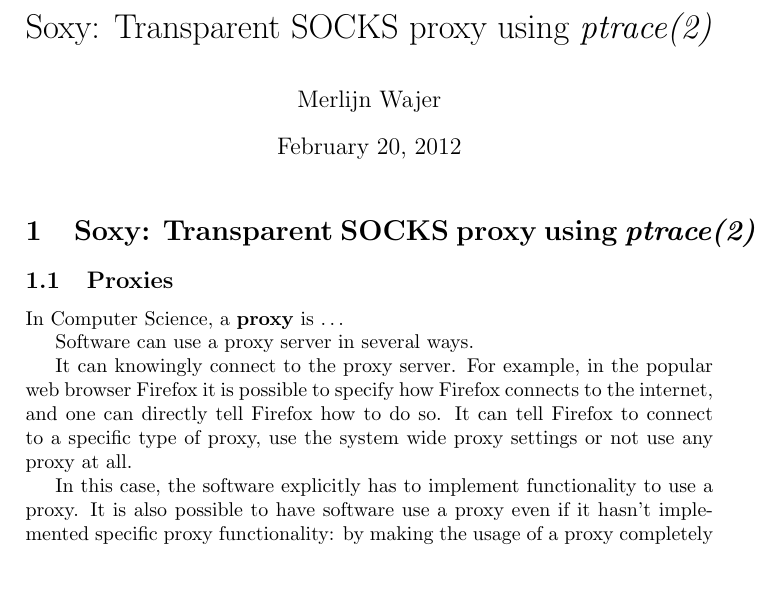
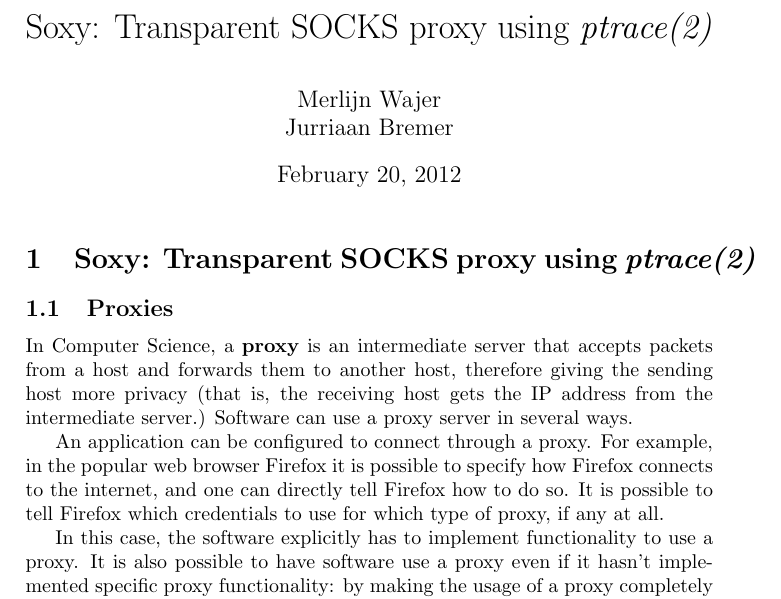
Before and after one commit to MerlijnWajer/tracy, a LaTeX document (proposal/socks.tex): part of page 1 of 2, cut so that both start at the same text, the shorter picture padded with empty space. Compiled offline with pdfLaTeX.

Commit message:
Small changes

```diff
--- a/proposal/socks.tex
+++ b/proposal/socks.tex
@@ -1,6 +1,6 @@
 \documentclass[a4paper]{article}
 
-\author{Merlijn Wajer}
+\author{Merlijn Wajer \\ Jurriaan Bremer}
 \title{Soxy: Transparent SOCKS proxy using \textit{ptrace(2)}}
 
 \usepackage{hyperref}
@@ -28,16 +28,11 @@
 %   KISS)
 
 \subsection{Proxies}
-In Computer Science, a \textbf{proxy} is …
+In Computer Science, a \textbf{proxy} is an intermediate server that accepts packets from a host and forwards them to another host, therefore giving the sending host more privacy (that is, the receiving host gets the IP address from the intermediate server.) Software can use a proxy server in several ways.
 
-
-Software can use a proxy server in several ways.
-
-It can knowingly connect to the proxy server. For example, in the popular web
+An application can be configured to connect through a proxy. For example, in the popular web
 browser Firefox it is possible to specify how Firefox connects to the internet,
-and one can directly tell Firefox how to do so. It can tell Firefox to connect
-to a specific type of proxy, use the system wide proxy settings or not use any
-proxy at all.
+and one can directly tell Firefox how to do so. It is possible to tell Firefox which credentials to use for which type of proxy, if any at all.
 
 In this case, the software explicitly has to implement functionality to use a
 proxy. It is also possible to have software use a proxy even if it hasn't
```
